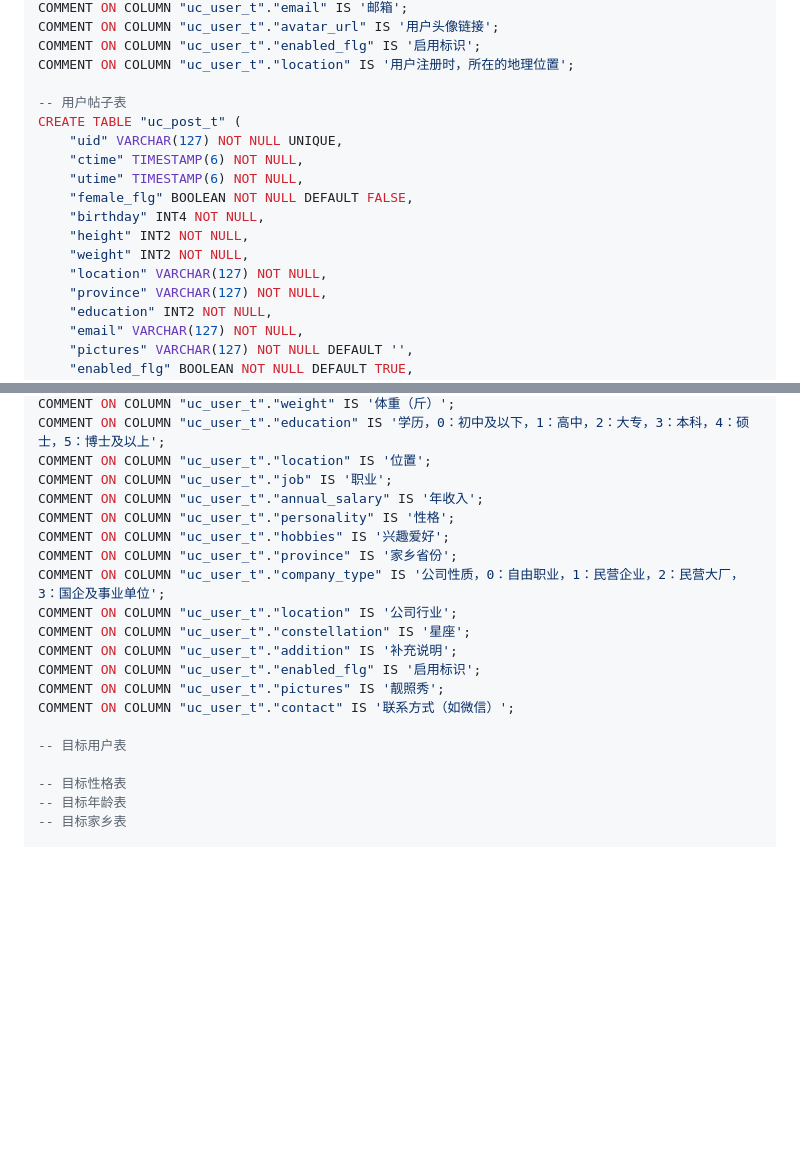
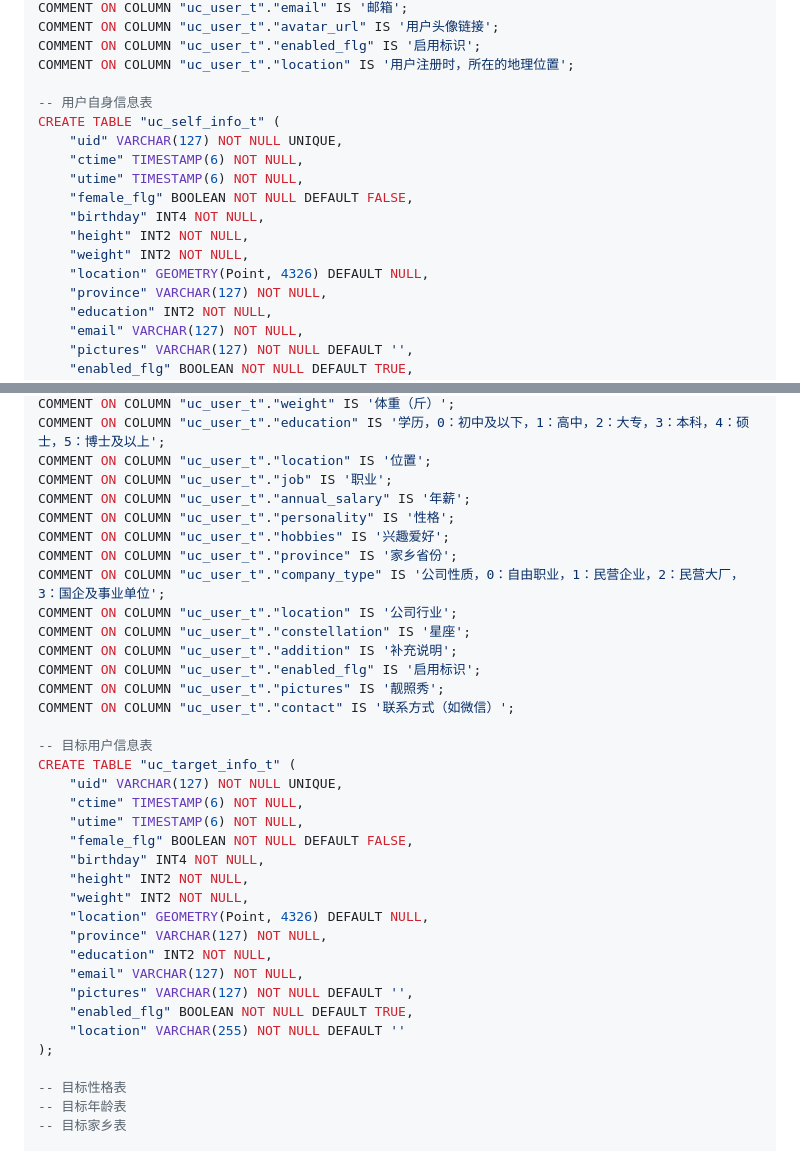
Before and after one commit to mountainest/framework, a Markdown page: user-center/doc/pg.md, 2 parts joined by grey strips. Drawn GitHub-style; blank space fills up the shorter version.

Commit message:
用户信息

```diff
--- a/user-center/doc/pg.md
+++ b/user-center/doc/pg.md
@@ -22,8 +22,8 @@ COMMENT ON COLUMN "uc_user_t"."avatar_url" IS '用户头像链接';
 COMMENT ON COLUMN "uc_user_t"."enabled_flg" IS '启用标识';
 COMMENT ON COLUMN "uc_user_t"."location" IS '用户注册时，所在的地理位置';
 
--- 用户帖子表
-CREATE TABLE "uc_post_t" (
+-- 用户自身信息表
+CREATE TABLE "uc_self_info_t" (
     "uid" VARCHAR(127) NOT NULL UNIQUE,
     "ctime" TIMESTAMP(6) NOT NULL,
     "utime" TIMESTAMP(6) NOT NULL,
@@ -31,7 +31,7 @@ CREATE TABLE "uc_post_t" (
     "birthday" INT4 NOT NULL,
     "height" INT2 NOT NULL,
     "weight" INT2 NOT NULL,
-    "location" VARCHAR(127) NOT NULL,
+    "location" GEOMETRY(Point, 4326) DEFAULT NULL,
     "province" VARCHAR(127) NOT NULL,
     "education" INT2 NOT NULL,
     "email" VARCHAR(127) NOT NULL,
@@ -50,7 +50,7 @@ COMMENT ON COLUMN "uc_user_t"."weight" IS '体重（斤）';
 COMMENT ON COLUMN "uc_user_t"."education" IS '学历，0：初中及以下，1：高中，2：大专，3：本科，4：硕士，5：博士及以上';
 COMMENT ON COLUMN "uc_user_t"."location" IS '位置';
 COMMENT ON COLUMN "uc_user_t"."job" IS '职业';
-COMMENT ON COLUMN "uc_user_t"."annual_salary" IS '年收入';
+COMMENT ON COLUMN "uc_user_t"."annual_salary" IS '年薪';
 COMMENT ON COLUMN "uc_user_t"."personality" IS '性格';
 COMMENT ON COLUMN "uc_user_t"."hobbies" IS '兴趣爱好';
 COMMENT ON COLUMN "uc_user_t"."province" IS '家乡省份';
@@ -62,7 +62,23 @@ COMMENT ON COLUMN "uc_user_t"."enabled_flg" IS '启用标识';
 COMMENT ON COLUMN "uc_user_t"."pictures" IS '靓照秀';
 COMMENT ON COLUMN "uc_user_t"."contact" IS '联系方式（如微信）';
 
--- 目标用户表
+-- 目标用户信息表
+CREATE TABLE "uc_target_info_t" (
+    "uid" VARCHAR(127) NOT NULL UNIQUE,
+    "ctime" TIMESTAMP(6) NOT NULL,
+    "utime" TIMESTAMP(6) NOT NULL,
+    "female_flg" BOOLEAN NOT NULL DEFAULT FALSE,
+    "birthday" INT4 NOT NULL,
+    "height" INT2 NOT NULL,
+    "weight" INT2 NOT NULL,
+    "location" GEOMETRY(Point, 4326) DEFAULT NULL,
+    "province" VARCHAR(127) NOT NULL,
+    "education" INT2 NOT NULL,
+    "email" VARCHAR(127) NOT NULL,
+    "pictures" VARCHAR(127) NOT NULL DEFAULT '',
+    "enabled_flg" BOOLEAN NOT NULL DEFAULT TRUE,
+    "location" VARCHAR(255) NOT NULL DEFAULT ''
+);
 
 -- 目标性格表
 -- 目标年龄表
```
